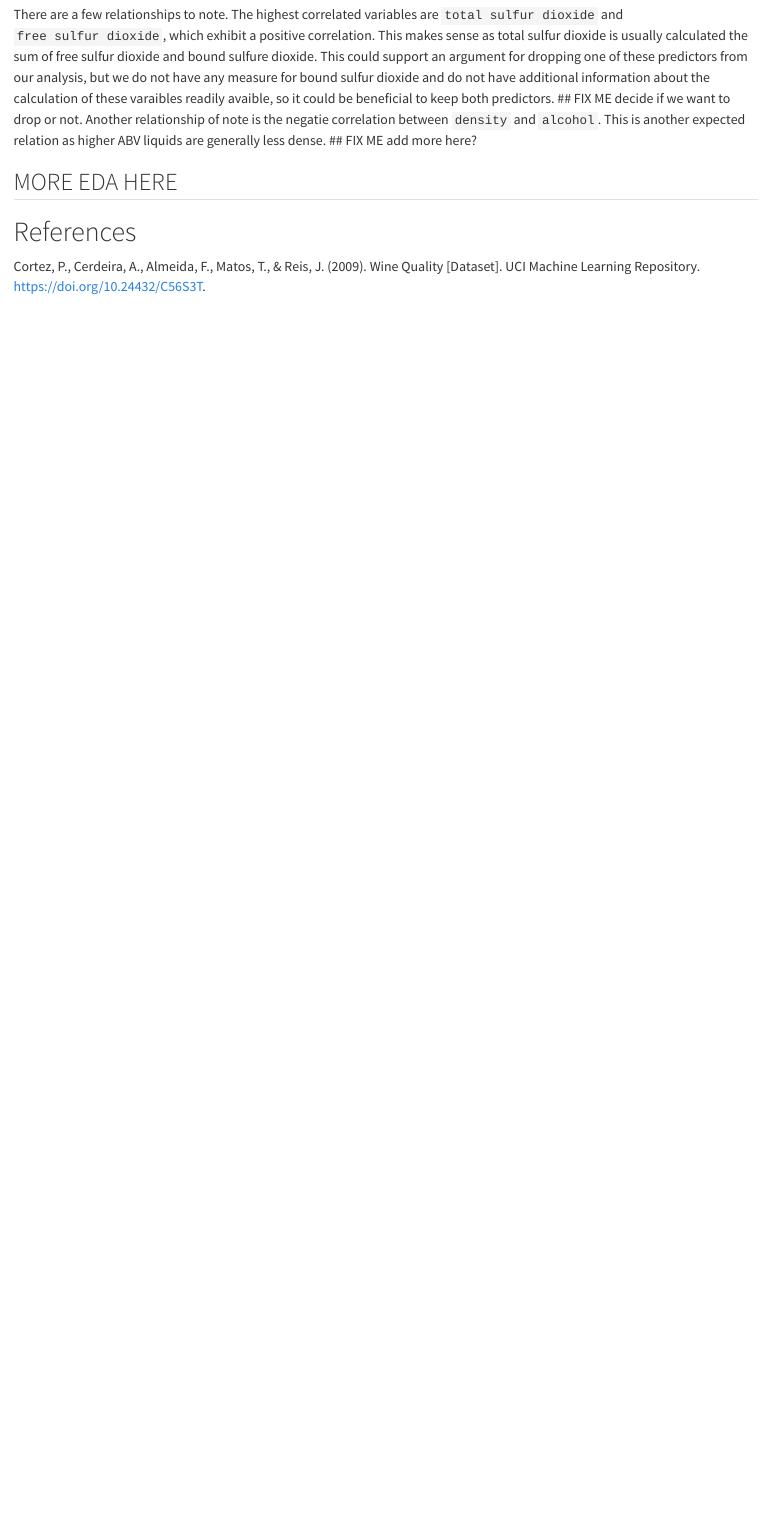
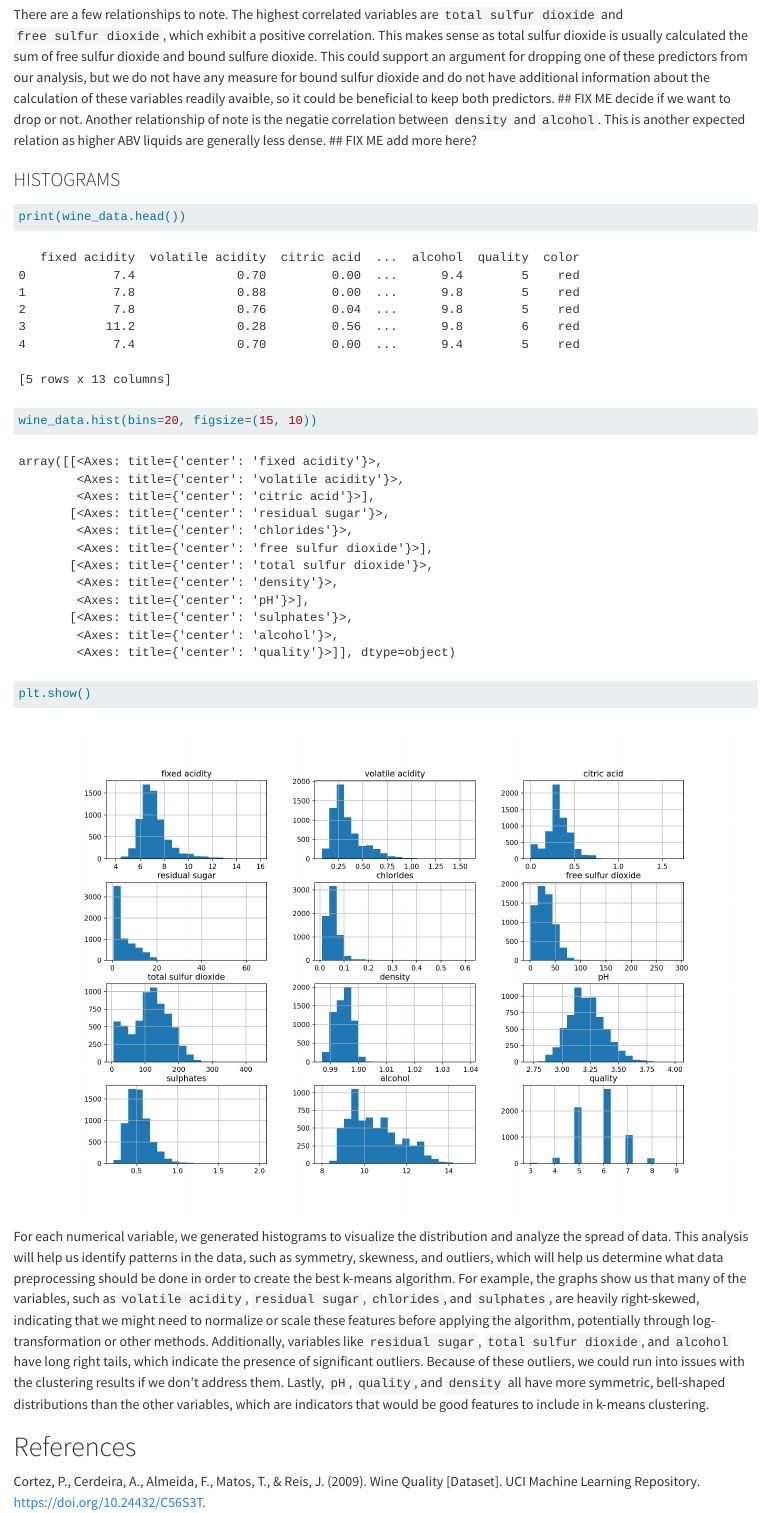
Before and after one commit to Capstone-24-25/vignette-kmeans-clustering, a Quarto document (vignette.qmd): the page in a window 1100 px wide, from 2720 px down. Rendered offline with R 4.5, knitr and Pandoc in place of Quarto, with nearby package versions; long lines of code are wrapped.

Commit message:
Histograms for EDA

````diff
--- a/vignette.qmd
+++ b/vignette.qmd
@@ -74,9 +74,19 @@ plt.title('Correlation Matrix of Wine Quality Dataset')
 plt.show()
 ```
 
-There are a few relationships to note. The highest correlated variables are `total sulfur dioxide` and `free sulfur dioxide`, which exhibit a positive correlation. This makes sense as total sulfur dioxide is usually calculated the sum of free sulfur dioxide and bound sulfure dioxide. This could support an argument for dropping one of these predictors from our analysis, but we do not have any measure for bound sulfur dioxide and do not have additional information about the calculation of these varaibles readily avaible, so it could be beneficial to keep both predictors. ## FIX ME decide if we want to drop or not. Another relationship of note is the negatie correlation between `density` and `alcohol`. This is another expected relation as higher ABV liquids are generally less dense. ## FIX ME add more here?
+There are a few relationships to note. The highest correlated variables are `total sulfur dioxide` and `free sulfur dioxide`, which exhibit a positive correlation. This makes sense as total sulfur dioxide is usually calculated the sum of free sulfur dioxide and bound sulfure dioxide. This could support an argument for dropping one of these predictors from our analysis, but we do not have any measure for bound sulfur dioxide and do not have additional information about the calculation of these variables readily avaible, so it could be beneficial to keep both predictors. ## FIX ME decide if we want to drop or not. Another relationship of note is the negatie correlation between `density` and `alcohol`. This is another expected relation as higher ABV liquids are generally less dense. ## FIX ME add more here?
 
-## MORE EDA HERE
+### HISTOGRAMS
+```{python}
+print(wine_data.head())
+```
+
+```{python}
+wine_data.hist(bins=20, figsize=(15, 10))
+plt.show()
+```
+
+For each numerical variable, we generated histograms to visualize the distribution and analyze the spread of data. This analysis will help us identify patterns in the data, such as symmetry, skewness, and outliers, which will help us determine what data preprocessing should be done in order to create the best k-means algorithm. For example, the graphs show us that many of the variables, such as `volatile acidity`, `residual sugar`, `chlorides`, and `sulphates`, are heavily right-skewed, indicating that we might need to normalize or scale these features before applying the algorithm, potentially through log-transformation or other methods. Additionally, variables like `residual sugar`, `total sulfur dioxide`, and `alcohol` have long right tails, which indicate the presence of significant outliers. Because of these outliers, we could run into issues with the clustering results if we don't address them. Lastly, `pH`, `quality`, and `density` all have more symmetric, bell-shaped distributions than the other variables, which are indicators that would be good features to include in k-means clustering.
 
 # References
 Cortez, P., Cerdeira, A., Almeida, F., Matos, T., & Reis, J. (2009). Wine Quality [Dataset]. UCI Machine Learning Repository. https://doi.org/10.24432/C56S3T.
````
